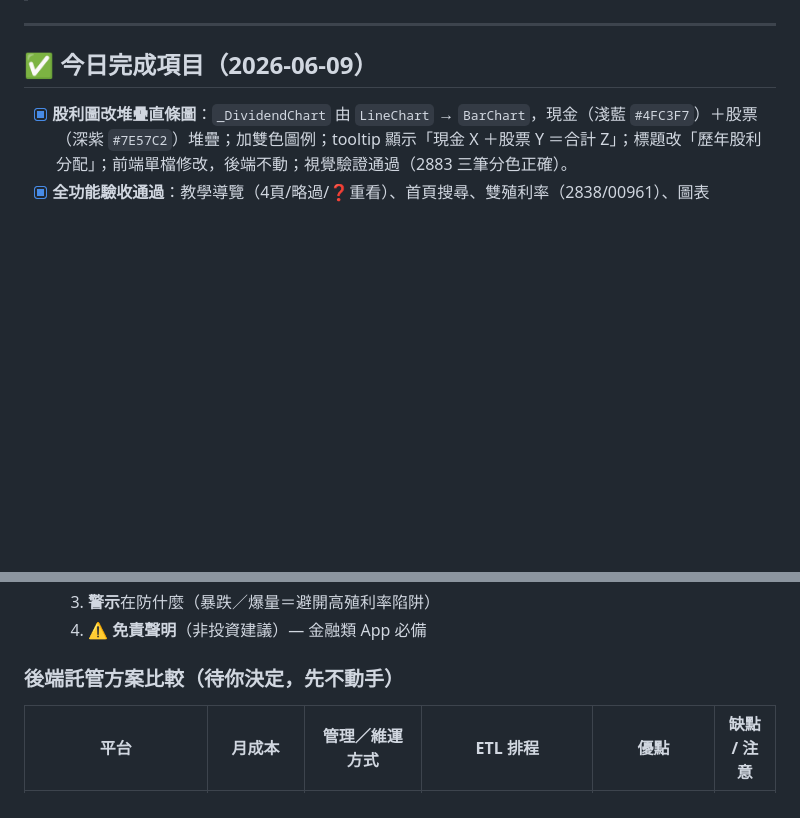
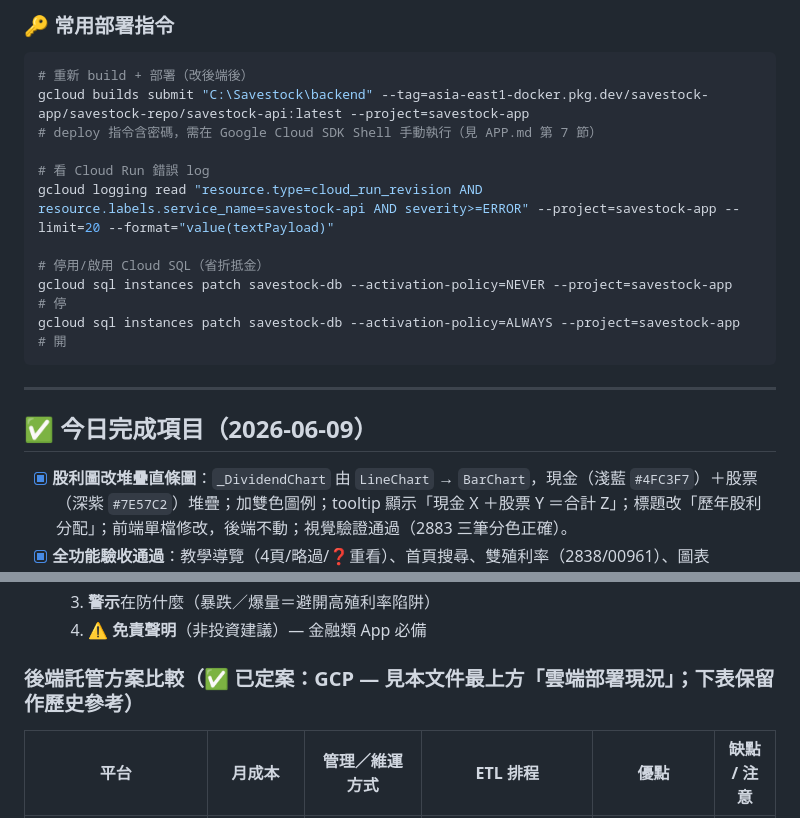
Before and after one commit to hank92312/Savestock, a Markdown page: TODONEXT.md, 2 parts joined by grey strips. Drawn GitHub-style; blank space fills up the shorter version.

````diff
--- a/TODONEXT.md
+++ b/TODONEXT.md
@@ -5,3 +50,16 @@
+### 🔑 常用部署指令
+```powershell
+# 重新 build + 部署（改後端後）
+gcloud builds submit "C:\Savestock\backend" --tag=asia-east1-docker.pkg.dev/savestock-app/savestock-repo/savestock-api:latest --project=savestock-app
+# deploy 指令含密碼，需在 Google Cloud SDK Shell 手動執行（見 APP.md 第 7 節）
+
+# 看 Cloud Run 錯誤 log
+gcloud logging read "resource.type=cloud_run_revision AND resource.labels.service_name=savestock-api AND severity>=ERROR" --project=savestock-app --limit=20 --format="value(textPayload)"
+
+# 停用/啟用 Cloud SQL（省折抵金）
+gcloud sql instances patch savestock-db --activation-policy=NEVER --project=savestock-app   # 停
+gcloud sql instances patch savestock-db --activation-policy=ALWAYS --project=savestock-app  # 開
+```
 
 ---
 
@@ -131,7 +189,7 @@
   3. **警示**在防什麼（暴跌／爆量＝避開高殖利率陷阱）
   4. ⚠️ **免責聲明**（非投資建議）— 金融類 App 必備
 
-### 後端託管方案比較（待你決定，先不動手）
+### 後端託管方案比較（✅ 已定案：GCP — 見本文件最上方「雲端部署現況」；下表保留作歷史參考）
 
 | 平台 | 月成本 | 管理／維運方式 | ETL 排程 | 優點 | 缺點 / 注意 |
 |------|--------|----------------|----------|------|-------------|
````
Also changed, not shown: other parts of TODONEXT.md (+47 -2 lines).
